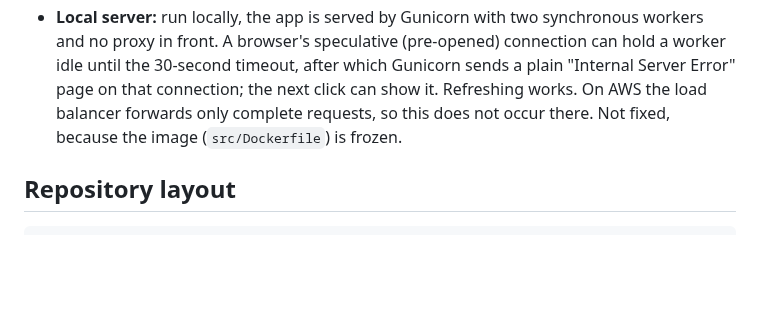
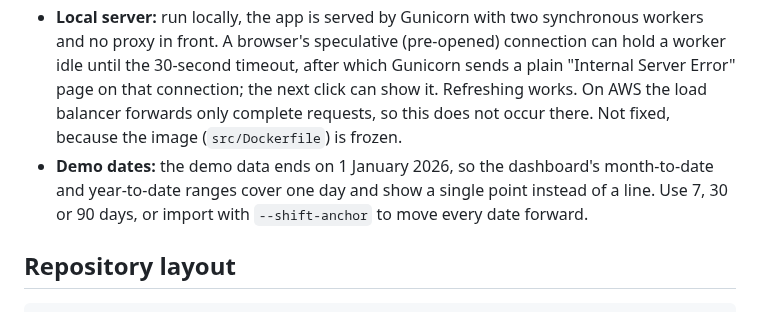
Before and after one commit to ZadeNova/INF2006_Cloud_BigData_Project, a Markdown page: README.md, the part around the change. Drawn GitHub-style; blank space fills up the shorter version.

Commit message:
docs(readme): note that MTD/YTD show one day on the demo data

```diff
--- a/README.md
+++ b/README.md
@@ -120,6 +120,7 @@ Each record opens with a results table and gives the objective, setup, command,
 - **Region:** the lab offers only `us-east-1`; a Singapore shop would use `ap-southeast-1`.
 - **Cloud reproduction:** rebuilding the cloud stack in another account needs a domain or a delegated subdomain (see *Reproduce it*). No second-account build is recorded, and variant B's fresh-database bring-up was tested offline only ([ADR-019](docs/decisions/ADR-019-variant-b-sets-up-its-own-database.md)).
 - **Local server:** run locally, the app is served by Gunicorn with two synchronous workers and no proxy in front. A browser's speculative (pre-opened) connection can hold a worker idle until the 30-second timeout, after which Gunicorn sends a plain "Internal Server Error" page on that connection; the next click can show it. Refreshing works. On AWS the load balancer forwards only complete requests, so this does not occur there. Not fixed, because the image (`src/Dockerfile`) is frozen.
+- **Demo dates:** the demo data ends on 1 January 2026, so the dashboard's month-to-date and year-to-date ranges cover one day and show a single point instead of a line. Use 7, 30 or 90 days, or import with `--shift-anchor` to move every date forward.
 
 ## Repository layout
 
```
